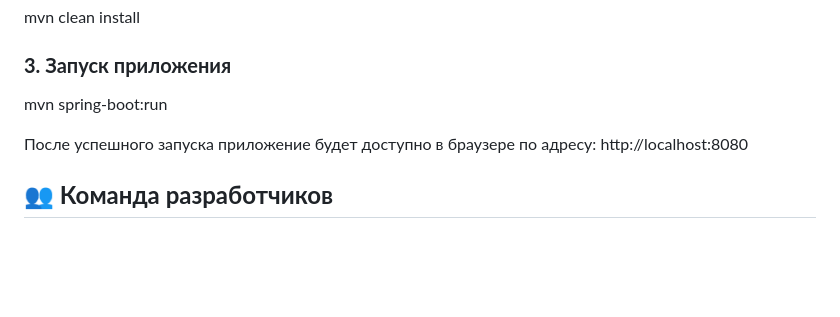
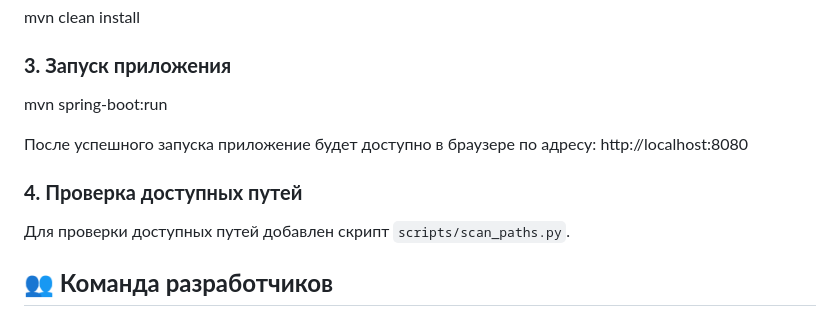
Before and after one commit to Hekysei/isi_physics, a Markdown page: README.md, the part around the change. Drawn GitHub-style; blank space fills up the shorter version.

Commit message:
Added py script info to README

```diff
--- a/README.md
+++ b/README.md
@@ -59,6 +59,10 @@ mvn spring-boot:run
 
 После успешного запуска приложение будет доступно в браузере по адресу: http://localhost:8080
 
+### **4\. Проверка доступных путей**
+
+Для проверки доступных путей добавлен скрипт `scripts/scan_paths.py`.
+
 ## **👥 Команда разработчиков**
 
 Проект разработан группой **ИСИб-25** Иркутского национального исследовательского технического университета (**ИРНИТУ**).
```
